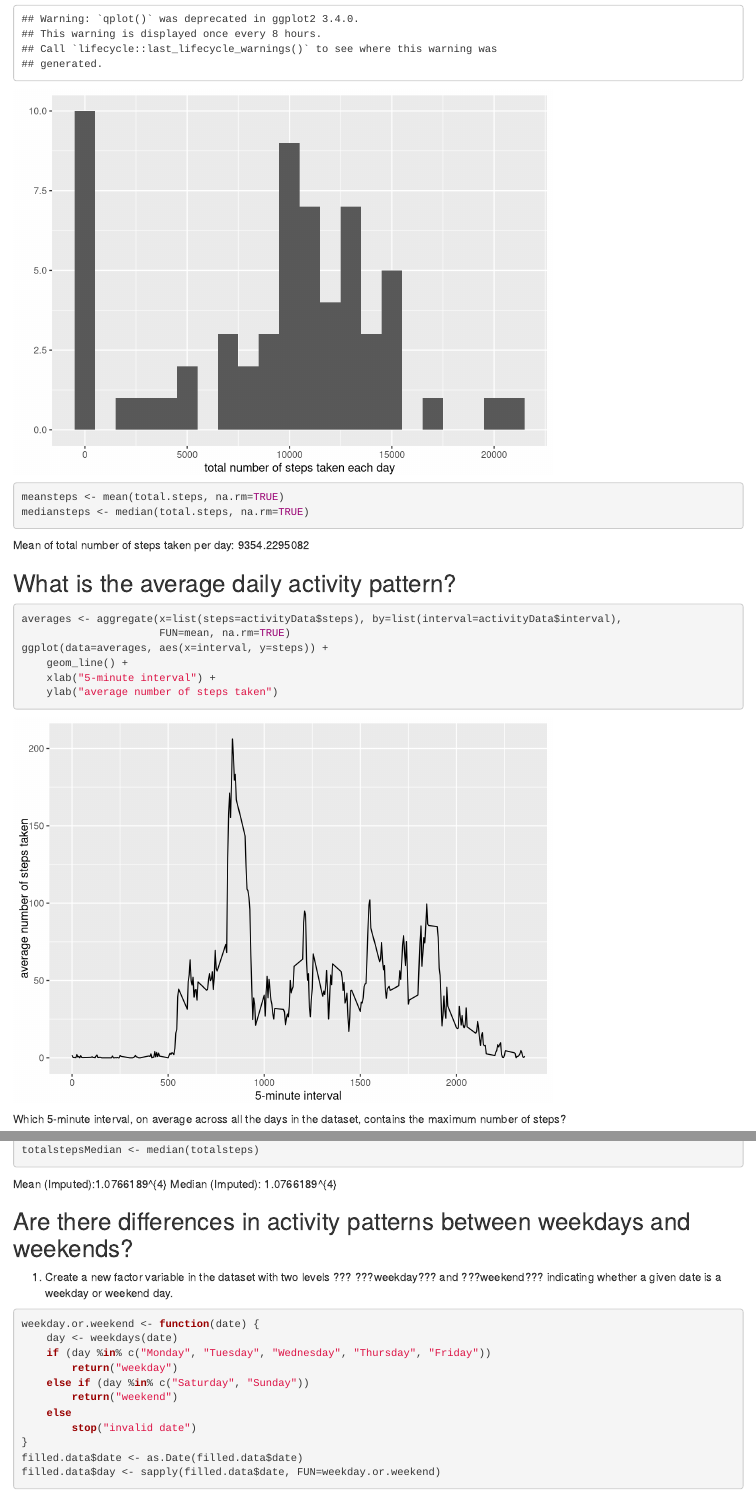
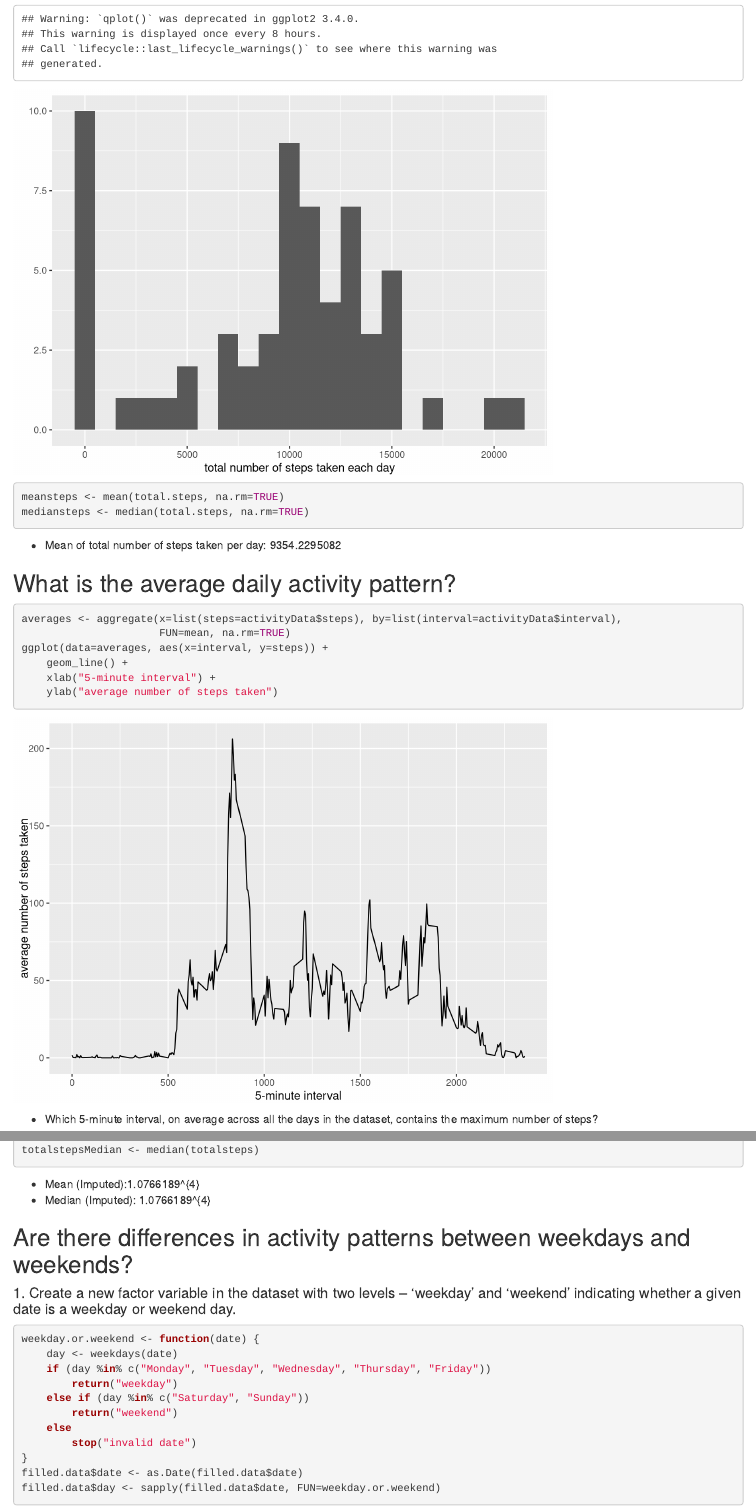
Before and after one commit to thissomimie/ReproducibleResearch, an R Markdown document (PeerAssessment1/PA1_template.Rmd): the page in a window 1100 px wide, from 360 px down, and a second part further down, joined at a grey line. Rendered offline with R 4.5, knitr and Pandoc, with nearby package versions.

Commit message:
Update PA1_template.Rmd
Updated

````diff
--- a/PeerAssessment1/PA1_template.Rmd
+++ b/PeerAssessment1/PA1_template.Rmd
@@ -24,7 +24,7 @@
 meansteps <- mean(total.steps, na.rm=TRUE)
 mediansteps <- median(total.steps, na.rm=TRUE)
 ```
-Mean of total number of steps taken per day: `r meansteps`
+* Mean of total number of steps taken per day: `r meansteps`
 
 ## What is the average daily activity pattern?
 ```{r, echo=TRUE}
@@ -36,7 +36,8 @@
     xlab("5-minute interval") +
     ylab("average number of steps taken")
 ```
-Which 5-minute interval, on average across all the days in the dataset, contains the maximum number of steps?
+
+* Which 5-minute interval, on average across all the days in the dataset, contains the maximum number of steps?
 
 ```{r , echo=TRUE}
 averages[which.max(averages$steps),]
@@ -80,13 +81,13 @@
 totalstepsMedian <- median(totalsteps)
 ```
 
-Mean (Imputed):`r totalstepsMean`
-Median (Imputed): `r totalstepsMedian`
+* Mean (Imputed):`r totalstepsMean`
+* Median (Imputed): `r totalstepsMedian`
 
 
 ## Are there differences in activity patterns between weekdays and weekends?
 
-1. Create a new factor variable in the dataset with two levels ??? ???weekday??? and ???weekend??? indicating whether a given date is a weekday or weekend day.
+#### 1. Create a new factor variable in the dataset with two levels – 'weekday' and 'weekend' indicating whether a given date is a weekday or weekend day.
 
 ```{r, echo=TRUE}
 weekday.or.weekend <- function(date) {
````
Also changed, not shown: PeerAssessment1/PA1_template.Rmd (4 more changed lines).
